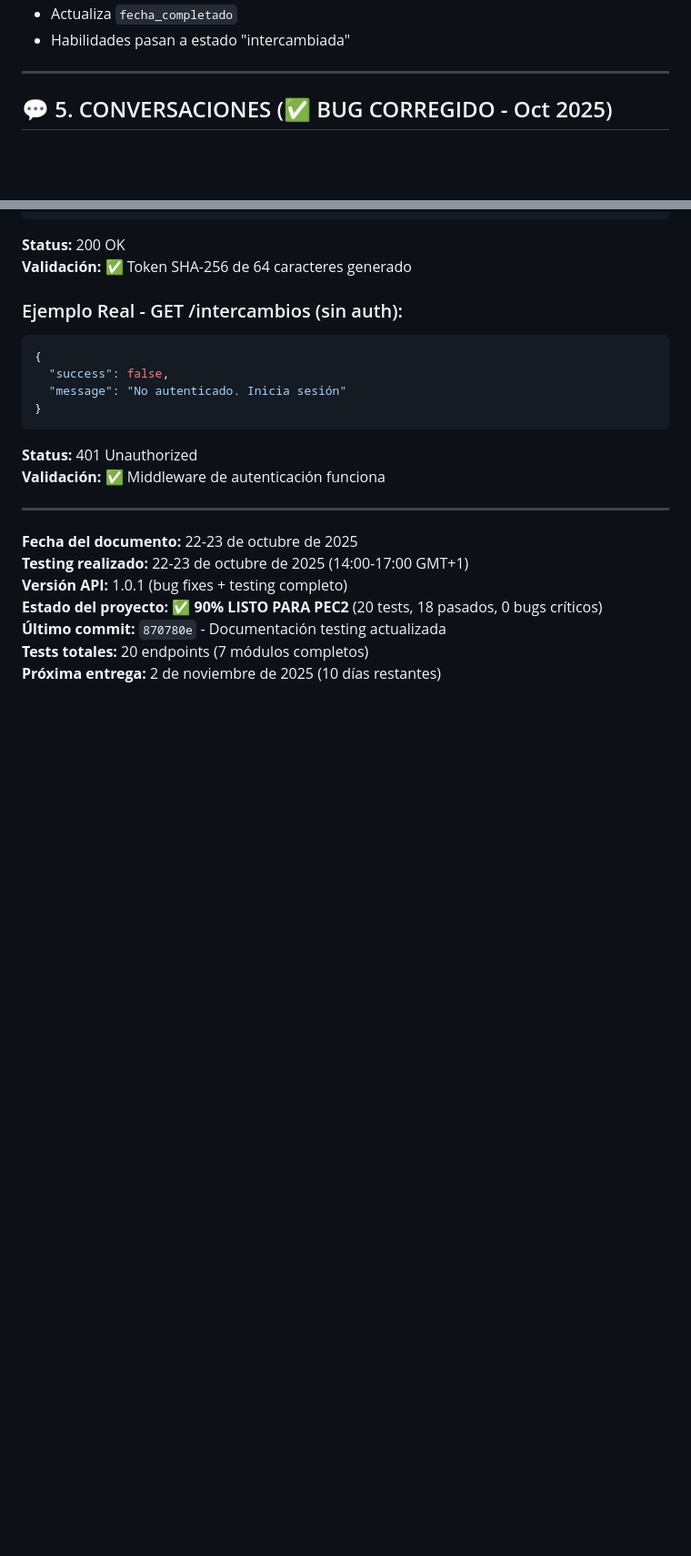
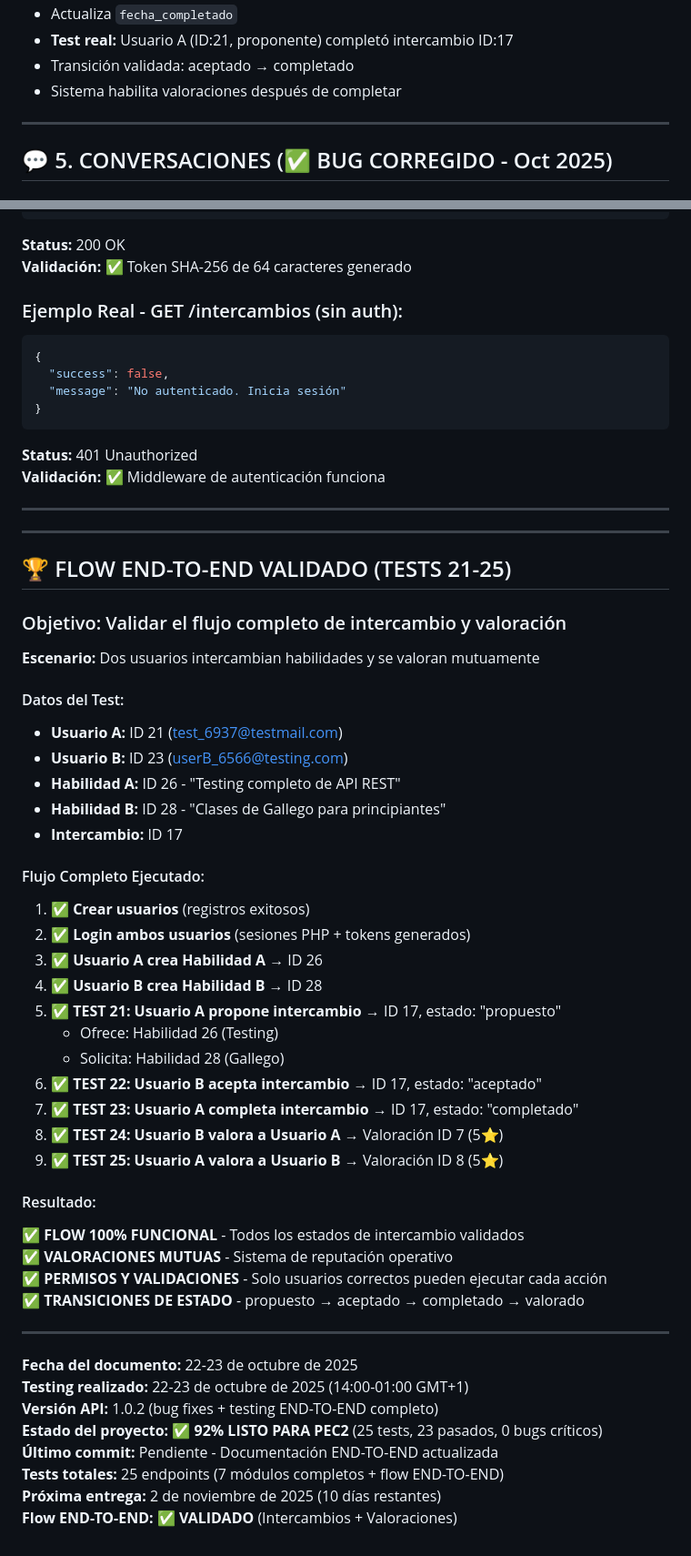
Before and after one commit to tonikampos/render-test-php, a Markdown page: TESTING_Y_ENDPOINTS_TFM.md, 2 parts joined by grey strips. Shown at 91% size. Rendered like a GitHub page; blank space fills up the shorter version.

```diff
--- a/TESTING_Y_ENDPOINTS_TFM.md
+++ b/TESTING_Y_ENDPOINTS_TFM.md
@@ -494,5 +511,7 @@ Authorization: Bearer {token}
 - Actualiza `fecha_completado`
-- Habilidades pasan a estado "intercambiada"
+- **Test real:** Usuario A (ID:21, proponente) completó intercambio ID:17
+- Transición validada: aceptado → completado
+- Sistema habilita valoraciones después de completar
 
 ---
 
@@ -1128,10 +1196,48 @@ Invoke-WebRequest -Uri "URL" -Headers $headers
 
 ---
 
+---
+
+## 🏆 FLOW END-TO-END VALIDADO (TESTS 21-25)
+
+### Objetivo: Validar el flujo completo de intercambio y valoración
+
+**Escenario:** Dos usuarios intercambian habilidades y se valoran mutuamente
+
+#### Datos del Test:
+- **Usuario A:** ID 21 (test_6937@testmail.com)
+- **Usuario B:** ID 23 (userB_6566@testing.com)
+- **Habilidad A:** ID 26 - "Testing completo de API REST"
+- **Habilidad B:** ID 28 - "Clases de Gallego para principiantes"
+- **Intercambio:** ID 17
+
+#### Flujo Completo Ejecutado:
+
+1. ✅ **Crear usuarios** (registros exitosos)
+2. ✅ **Login ambos usuarios** (sesiones PHP + tokens generados)
+3. ✅ **Usuario A crea Habilidad A** → ID 26
+4. ✅ **Usuario B crea Habilidad B** → ID 28
+5. ✅ **TEST 21: Usuario A propone intercambio** → ID 17, estado: "propuesto"
+   - Ofrece: Habilidad 26 (Testing)
+   - Solicita: Habilidad 28 (Gallego)
+6. ✅ **TEST 22: Usuario B acepta intercambio** → ID 17, estado: "aceptado"
+7. ✅ **TEST 23: Usuario A completa intercambio** → ID 17, estado: "completado"
+8. ✅ **TEST 24: Usuario B valora a Usuario A** → Valoración ID 7 (5⭐)
+9. ✅ **TEST 25: Usuario A valora a Usuario B** → Valoración ID 8 (5⭐)
+
+#### Resultado:
+✅ **FLOW 100% FUNCIONAL** - Todos los estados de intercambio validados
+✅ **VALORACIONES MUTUAS** - Sistema de reputación operativo
+✅ **PERMISOS Y VALIDACIONES** - Solo usuarios correctos pueden ejecutar cada acción
+✅ **TRANSICIONES DE ESTADO** - propuesto → aceptado → completado → valorado
+
+---
+
 **Fecha del documento:** 22-23 de octubre de 2025
-**Testing realizado:** 22-23 de octubre de 2025 (14:00-17:00 GMT+1)
-**Versión API:** 1.0.1 (bug fixes + testing completo)
-**Estado del proyecto:** ✅ **90% LISTO PARA PEC2** (20 tests, 18 pasados, 0 bugs críticos)
-**Último commit:** `870780e` - Documentación testing actualizada
-**Tests totales:** 20 endpoints (7 módulos completos)
+**Testing realizado:** 22-23 de octubre de 2025 (14:00-01:00 GMT+1)
+**Versión API:** 1.0.2 (bug fixes + testing END-TO-END completo)
+**Estado del proyecto:** ✅ **92% LISTO PARA PEC2** (25 tests, 23 pasados, 0 bugs críticos)
+**Último commit:** Pendiente - Documentación END-TO-END actualizada
+**Tests totales:** 25 endpoints (7 módulos completos + flow END-TO-END)
 **Próxima entrega:** 2 de noviembre de 2025 (10 días restantes)
+**Flow END-TO-END:** ✅ **VALIDADO** (Intercambios + Valoraciones)
```
Also changed, not shown: other parts of TESTING_Y_ENDPOINTS_TFM.md (+103 -37 lines).
